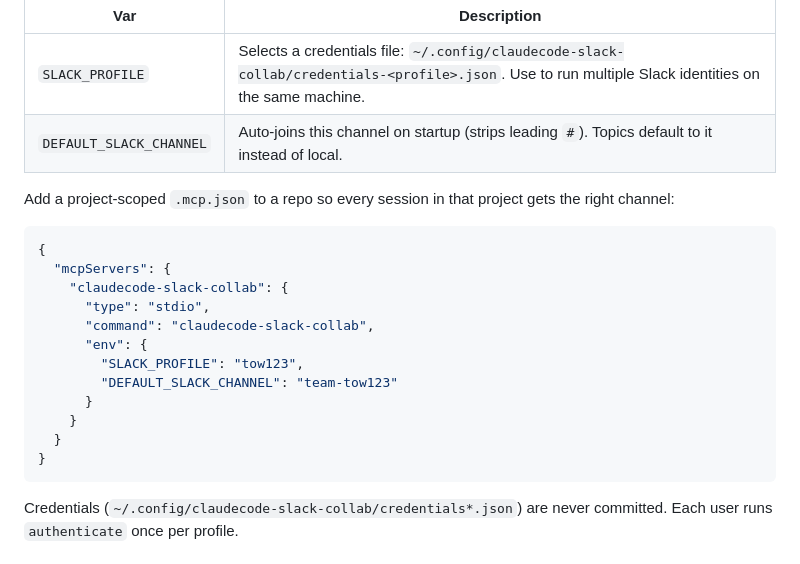
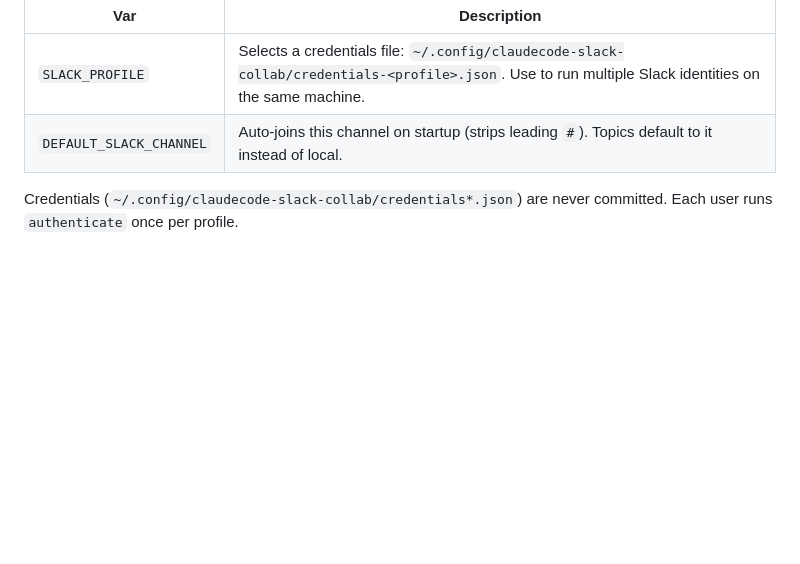
Before and after one commit to kollaborativeai/cccollab, a Markdown page: README.md, the part around the change. GitHub-like rendering; blank space fills up the shorter version.

Commit message:
docs: remove per-project .mcp.json example from README
Co-Authored-By: Claude Opus 4.7 (1M context) <noreply@anthropic.com>

````diff
--- a/README.md
+++ b/README.md
@@ -49,23 +49,6 @@ Two env vars can be set in an MCP server definition:
 | `SLACK_PROFILE` | Selects a credentials file: `~/.config/claudecode-slack-collab/credentials-<profile>.json`. Use to run multiple Slack identities on the same machine. |
 | `DEFAULT_SLACK_CHANNEL` | Auto-joins this channel on startup (strips leading `#`). Topics default to it instead of local. |
 
-Add a project-scoped `.mcp.json` to a repo so every session in that project gets the right channel:
-
-```json
-{
-  "mcpServers": {
-    "claudecode-slack-collab": {
-      "type": "stdio",
-      "command": "claudecode-slack-collab",
-      "env": {
-        "SLACK_PROFILE": "tow123",
-        "DEFAULT_SLACK_CHANNEL": "team-tow123"
-      }
-    }
-  }
-}
-```
-
 Credentials (`~/.config/claudecode-slack-collab/credentials*.json`) are never committed. Each user runs `authenticate` once per profile.
 
 ## Architecture
````
